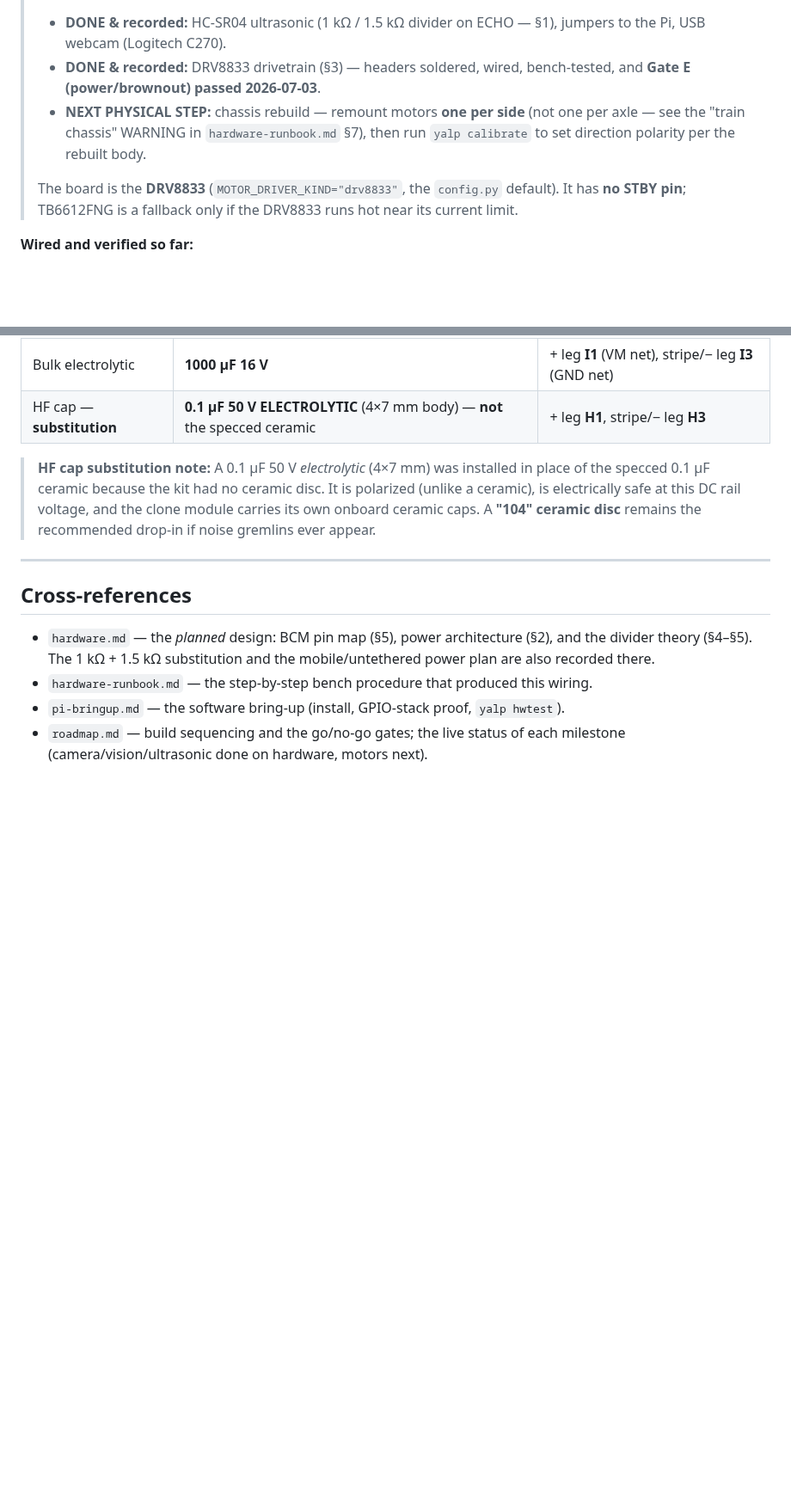
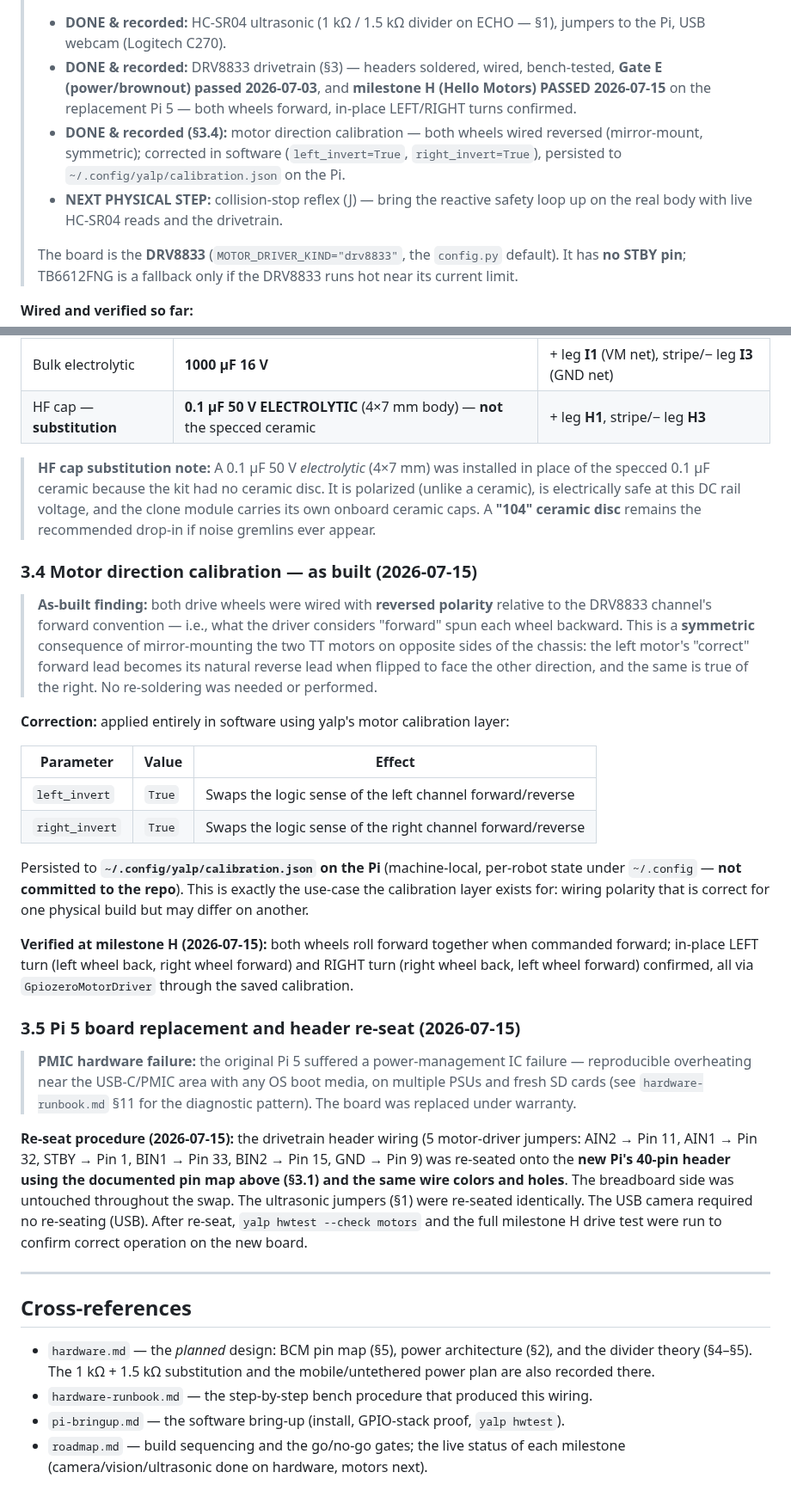
Before and after one commit to brocoppler/yalp, a Markdown page: docs/technical/as-built-wiring.md, 2 parts joined by grey strips. Shown at 86% size. Rendered like a GitHub page; blank space fills up the shorter version.

Commit message:
docs: add motor direction calibration and Pi replacement re-seat to §3 (as-built-wiring)
§3.4 — Motor direction calibration as-built: both wheels wired reversed
(mirror-mount, symmetric); corrected in software with left_invert=True +
right_invert=True, persisted to ~/.config/yalp/calibration.json on the Pi
(machine-local, not committed). Verified at milestone H 2026-07-15.

§3.5 — Pi 5 board replacement (2026-07-15): PMIC hardware failure required
board swap; drivetrain header (§3.1 pin map, same wire colors/holes) and
ultrasonic jumpers re-seated on the new board; breadboard side untouched.

Also updates the BUILD STATUS block and wired-and-verified table to reflect
milestone H PASSED 2026-07-15.

Co-Authored-By: Claude Sonnet 4.6 <noreply@anthropic.com>

```diff
--- a/docs/technical/as-built-wiring.md
+++ b/docs/technical/as-built-wiring.md
@@ -16,10 +16,14 @@ you plug a jumper in.
 > - **DONE & recorded:** HC-SR04 ultrasonic (1 kΩ / 1.5 kΩ divider on ECHO — §1),
 >   jumpers to the Pi, USB webcam (Logitech C270).
 > - **DONE & recorded:** DRV8833 drivetrain (§3) — headers soldered, wired,
->   bench-tested, and **Gate E (power/brownout) passed 2026-07-03**.
-> - **NEXT PHYSICAL STEP:** chassis rebuild — remount motors **one per side** (not
->   one per axle — see the "train chassis" WARNING in `hardware-runbook.md` §7),
->   then run `yalp calibrate` to set direction polarity per the rebuilt body.
+>   bench-tested, **Gate E (power/brownout) passed 2026-07-03**, and **milestone H
+>   (Hello Motors) PASSED 2026-07-15** on the replacement Pi 5 — both wheels forward,
+>   in-place LEFT/RIGHT turns confirmed.
+> - **DONE & recorded (§3.4):** motor direction calibration — both wheels wired
+>   reversed (mirror-mount, symmetric); corrected in software (`left_invert=True`,
+>   `right_invert=True`), persisted to `~/.config/yalp/calibration.json` on the Pi.
+> - **NEXT PHYSICAL STEP:** collision-stop reflex (J) — bring the reactive safety loop
+>   up on the real body with live HC-SR04 reads and the drivetrain.
 >
 > The board is the **DRV8833** (`MOTOR_DRIVER_KIND="drv8833"`, the `config.py`
 > default). It has **no STBY pin**; TB6612FNG is a fallback only if the DRV8833
@@ -217,6 +221,47 @@ Measured rail: **5.55 V** (~1.39 V/cell, freshly charged).
 > clone module carries its own onboard ceramic caps. A **"104" ceramic disc** remains
 > the recommended drop-in if noise gremlins ever appear.
 
+### 3.4 Motor direction calibration — as built (2026-07-15)
+
+> **As-built finding:** both drive wheels were wired with **reversed polarity** relative to
+> the DRV8833 channel's forward convention — i.e., what the driver considers "forward" spun
+> each wheel backward. This is a **symmetric** consequence of mirror-mounting the two TT
+> motors on opposite sides of the chassis: the left motor's "correct" forward lead becomes
+> its natural reverse lead when flipped to face the other direction, and the same is true
+> of the right. No re-soldering was needed or performed.
+
+**Correction:** applied entirely in software using yalp's motor calibration layer:
+
+| Parameter | Value | Effect |
+|---|---|---|
+| `left_invert` | `True` | Swaps the logic sense of the left channel forward/reverse |
+| `right_invert` | `True` | Swaps the logic sense of the right channel forward/reverse |
+
+Persisted to **`~/.config/yalp/calibration.json` on the Pi** (machine-local, per-robot
+state under `~/.config` — **not committed to the repo**). This is exactly the use-case the
+calibration layer exists for: wiring polarity that is correct for one physical build but may
+differ on another.
+
+**Verified at milestone H (2026-07-15):** both wheels roll forward together when commanded
+forward; in-place LEFT turn (left wheel back, right wheel forward) and RIGHT turn (right
+wheel back, left wheel forward) confirmed, all via `GpiozeroMotorDriver` through the saved
+calibration.
+
+### 3.5 Pi 5 board replacement and header re-seat (2026-07-15)
+
+> **PMIC hardware failure:** the original Pi 5 suffered a power-management IC failure —
+> reproducible overheating near the USB-C/PMIC area with any OS boot media, on multiple
+> PSUs and fresh SD cards (see `hardware-runbook.md` §11 for the diagnostic pattern). The
+> board was replaced under warranty.
+
+**Re-seat procedure (2026-07-15):** the drivetrain header wiring (5 motor-driver jumpers:
+AIN2 → Pin 11, AIN1 → Pin 32, STBY → Pin 1, BIN1 → Pin 33, BIN2 → Pin 15, GND → Pin 9)
+was re-seated onto the **new Pi's 40-pin header using the documented pin map above (§3.1)
+and the same wire colors and holes**. The breadboard side was untouched throughout the swap.
+The ultrasonic jumpers (§1) were re-seated identically. The USB camera required no
+re-seating (USB). After re-seat, `yalp hwtest --check motors` and the full milestone H
+drive test were run to confirm correct operation on the new board.
+
 ---
 
 ## Cross-references
```
Also changed, not shown: other parts of docs/technical/as-built-wiring.md (+1 -1 lines).
